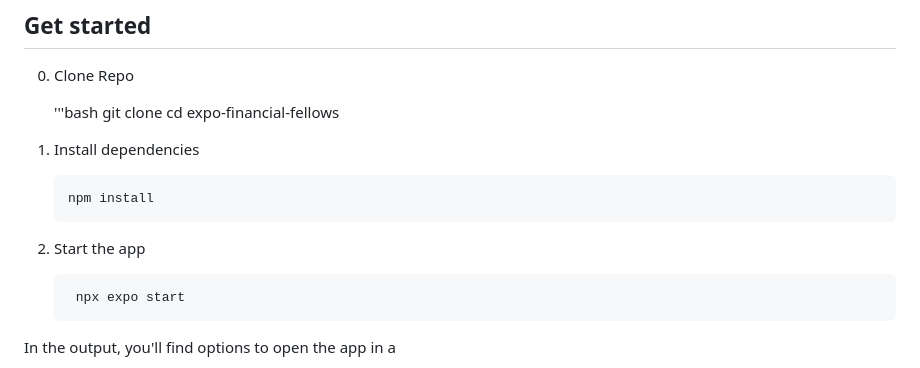
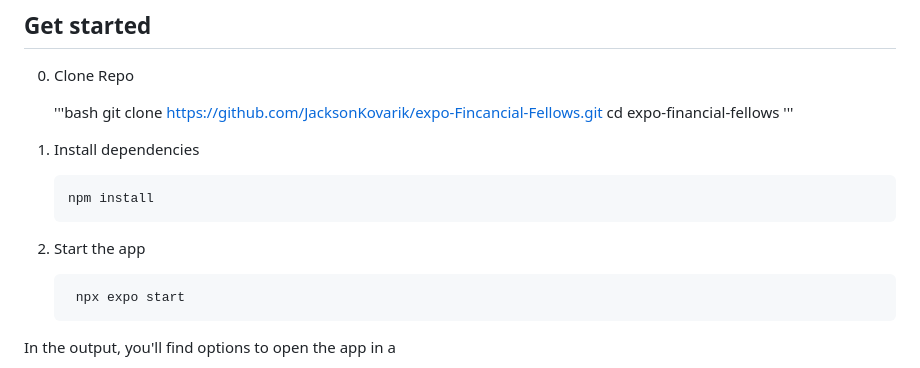
Before and after one commit to JacksonKovarik/expo-Fincancial-Fellows, a Markdown page: README.md, the part around the change. Drawn GitHub-style.

````diff
--- a/README.md
+++ b/README.md
@@ -36,16 +36,17 @@ Financial Fellows is a mobile application originally written with the React-Nati
 0. Clone Repo
 
    '''bash
-   git clone
+   git clone https://github.com/JacksonKovarik/expo-Fincancial-Fellows.git
    cd expo-financial-fellows
+   '''
 
-1. Install dependencies
+2. Install dependencies
 
    ```bash
    npm install
    ```
 
-2. Start the app
+3. Start the app
 
    ```bash
     npx expo start
````
